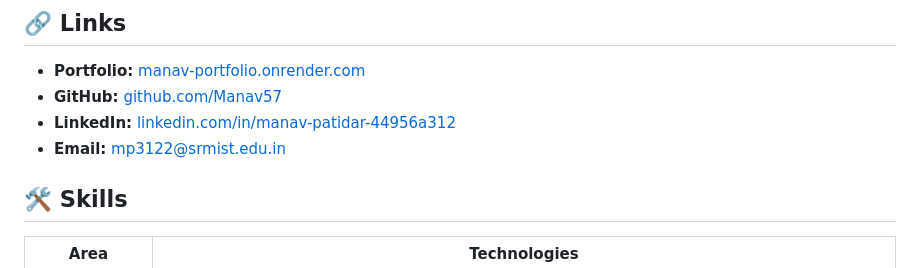
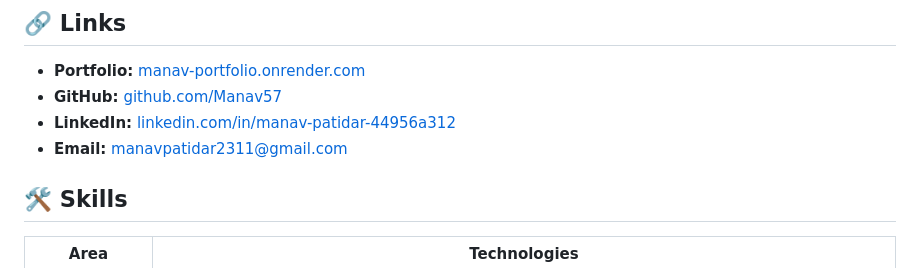
Before and after one commit to Manav57/manav-portfolio, a Markdown page: README.md, the part around the change. GitHub-like rendering.

Commit message:
Change email address in README
Updated email address in the contact section.

```diff
--- a/README.md
+++ b/README.md
@@ -11,7 +11,7 @@ This repository contains the source for my personal portfolio site — a scroll-
 - **Portfolio:** [manav-portfolio.onrender.com](https://manav-portfolio.onrender.com)
 - **GitHub:** [github.com/Manav57](https://github.com/Manav57)
 - **LinkedIn:** [linkedin.com/in/manav-patidar-44956a312](https://www.linkedin.com/in/manav-patidar-44956a312/)
-- **Email:** [mp3122@srmist.edu.in](mailto:mp3122@srmist.edu.in)
+- **Email:** [manavpatidar2311@gmail.com](mailto:manavpatidar2311@gmail.com)
 
 ## 🛠 Skills
 
```
